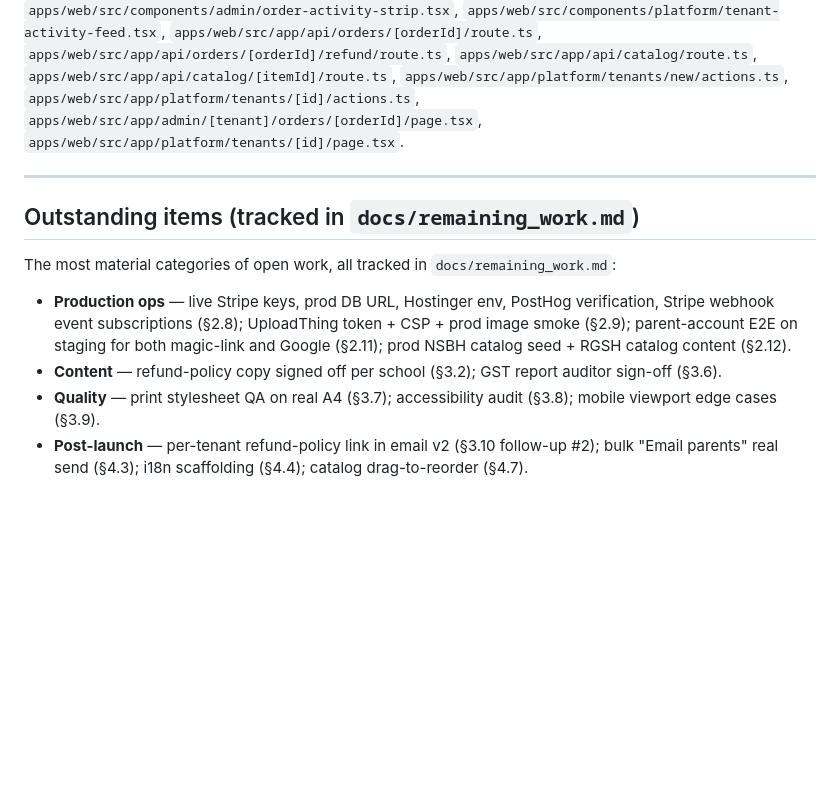
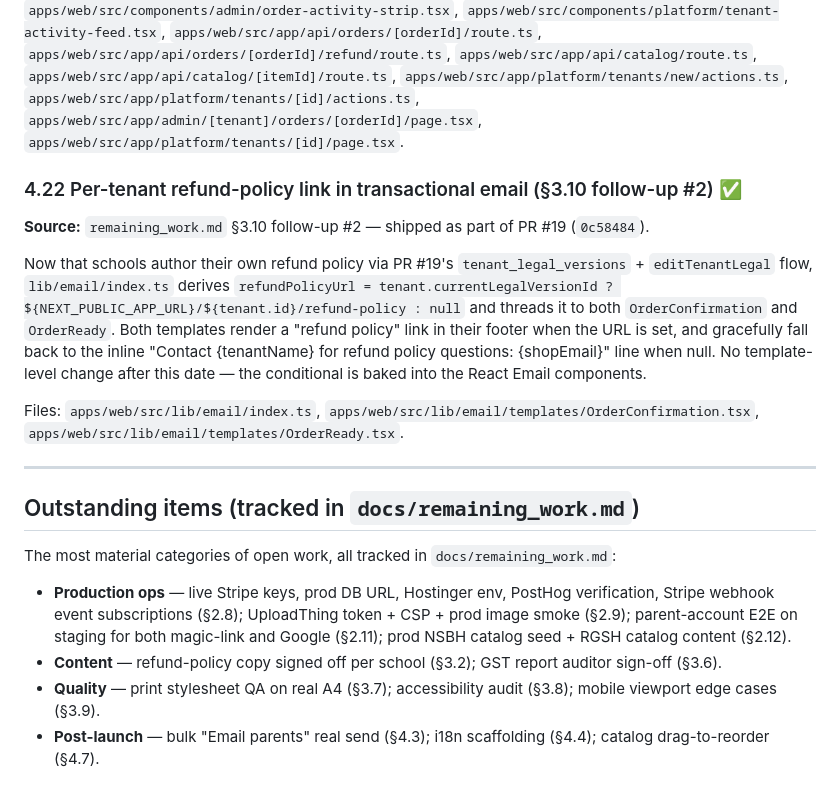
Before and after one commit to qiaohaojie/uniform_order, a Markdown page: docs/completed.md, the part around the change. GitHub-like rendering; blank space fills up the shorter version.

Commit message:
docs: mark §3.10 follow-up #2 complete (email refund-policy link)
Both lib/email/index.ts and the React Email templates were already
shipping the conditional per-tenant refund-policy link as part of
PR #19. Updates remaining_work.md (§3 banner + §3.10 item 2) and
adds completed.md §4.22 to reflect that.

Co-Authored-By: Claude Opus 4.7 (1M context) <noreply@anthropic.com>

```diff
--- a/docs/completed.md
+++ b/docs/completed.md
@@ -425,6 +425,14 @@ Durable `audit_events` table + instrumentation across every operator and platfor
 
 Files: `apps/web/drizzle/0011_audit_events.sql`, `apps/web/drizzle/meta/_journal.json`, `apps/web/drizzle/meta/0011_snapshot.json`, `apps/web/src/db/schema.ts`, `apps/web/src/lib/audit/{types,log,format,load-order-activity,load-tenant-activity}.ts`, `apps/web/src/components/admin/order-activity-strip.tsx`, `apps/web/src/components/platform/tenant-activity-feed.tsx`, `apps/web/src/app/api/orders/[orderId]/route.ts`, `apps/web/src/app/api/orders/[orderId]/refund/route.ts`, `apps/web/src/app/api/catalog/route.ts`, `apps/web/src/app/api/catalog/[itemId]/route.ts`, `apps/web/src/app/platform/tenants/new/actions.ts`, `apps/web/src/app/platform/tenants/[id]/actions.ts`, `apps/web/src/app/admin/[tenant]/orders/[orderId]/page.tsx`, `apps/web/src/app/platform/tenants/[id]/page.tsx`.
 
+### 4.22 Per-tenant refund-policy link in transactional email (§3.10 follow-up #2) ✅
+
+**Source:** `remaining_work.md` §3.10 follow-up #2 — shipped as part of PR #19 (`0c58484`).
+
+Now that schools author their own refund policy via PR #19's `tenant_legal_versions` + `editTenantLegal` flow, `lib/email/index.ts` derives `refundPolicyUrl = tenant.currentLegalVersionId ? ${NEXT_PUBLIC_APP_URL}/${tenant.id}/refund-policy : null` and threads it to both `OrderConfirmation` and `OrderReady`. Both templates render a "refund policy" link in their footer when the URL is set, and gracefully fall back to the inline "Contact {tenantName} for refund policy questions: {shopEmail}" line when null. No template-level change after this date — the conditional is baked into the React Email components.
+
+Files: `apps/web/src/lib/email/index.ts`, `apps/web/src/lib/email/templates/OrderConfirmation.tsx`, `apps/web/src/lib/email/templates/OrderReady.tsx`.
+
 ---
 
 ## Outstanding items (tracked in `docs/remaining_work.md`)
@@ -434,4 +442,4 @@ The most material categories of open work, all tracked in `docs/remaining_work.m
 - **Production ops** — live Stripe keys, prod DB URL, Hostinger env, PostHog verification, Stripe webhook event subscriptions (§2.8); UploadThing token + CSP + prod image smoke (§2.9); parent-account E2E on staging for both magic-link and Google (§2.11); prod NSBH catalog seed + RGSH catalog content (§2.12).
 - **Content** — refund-policy copy signed off per school (§3.2); GST report auditor sign-off (§3.6).
 - **Quality** — print stylesheet QA on real A4 (§3.7); accessibility audit (§3.8); mobile viewport edge cases (§3.9).
-- **Post-launch** — per-tenant refund-policy link in email v2 (§3.10 follow-up #2); bulk "Email parents" real send (§4.3); i18n scaffolding (§4.4); catalog drag-to-reorder (§4.7).
+- **Post-launch** — bulk "Email parents" real send (§4.3); i18n scaffolding (§4.4); catalog drag-to-reorder (§4.7).
```
Also changed, not shown: docs/remaining_work.md (+2 -2 lines).
